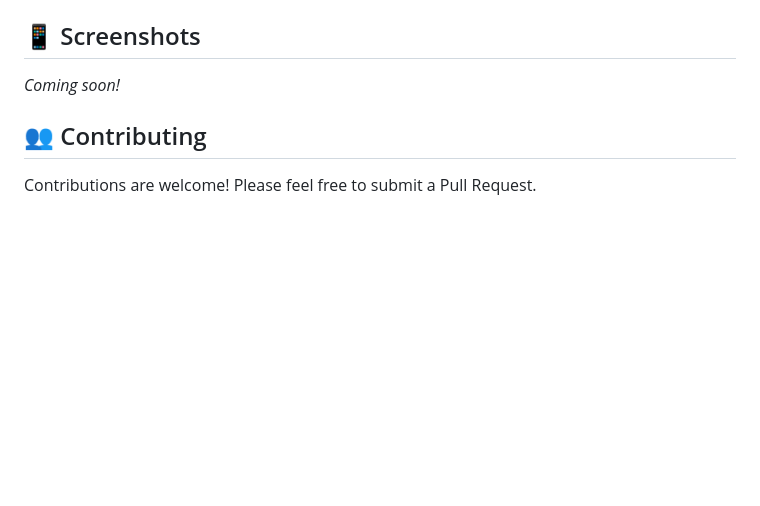
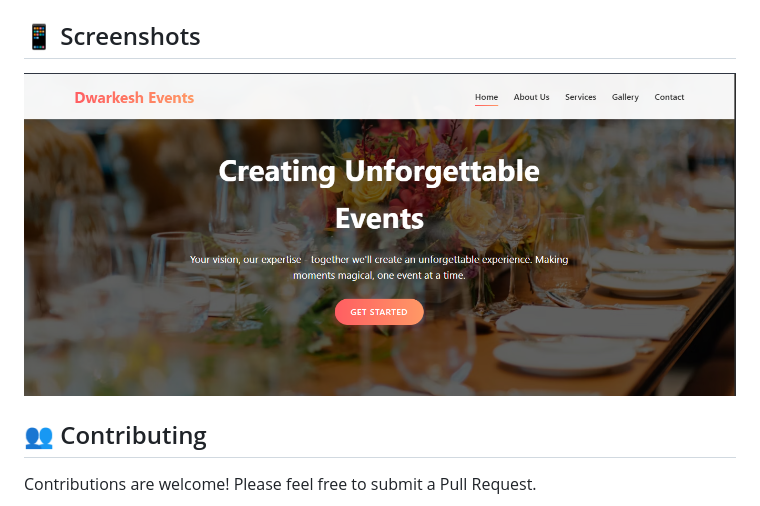
Before and after one commit to udaygiri/dwarkesh-events, a Markdown page: README.md, the part around the change. GitHub-like rendering; pictures changed too: image.png (added); blank space fills up the shorter version.

Commit message:
Final Deployment ✨.

```diff
--- a/README.md
+++ b/README.md
@@ -59,7 +59,7 @@ A Django-based web application for managing events, gallery, and services for Dw
 
 ## 📱 Screenshots
 
-_Coming soon!_
+![Dearkesh Events Website Screenshot](image.png)
 
 ## 👥 Contributing
 
```
